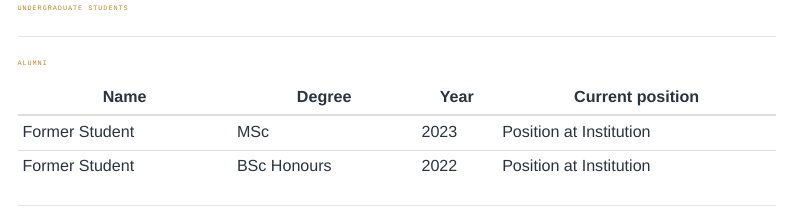
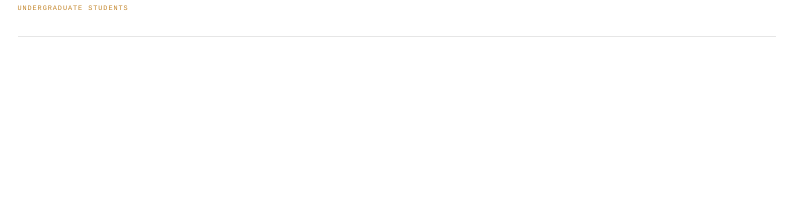
Before and after one commit to sauvelab/sauvelab.github.io, a Quarto document (team.qmd): the page in a window 1100 px wide, from 1580 px down. Rendered offline with R 4.5, knitr and Pandoc in place of Quarto, with nearby package versions; menus at the side of the page are left out.

Commit message:
remove alumni for now

```diff
--- a/team.qmd
+++ b/team.qmd
@@ -95,14 +95,3 @@ Undergraduate Students
 
 
 ---
-
-::: {.section-label}
-Alumni
-:::
-
-| Name | Degree | Year | Current position |
-|------|--------|------|-----------------|
-| Former Student | MSc | 2023 | Position at Institution |
-| Former Student | BSc Honours | 2022 | Position at Institution |
-
----
```
Also changed, not shown: docs/search.json, 1 other file.
